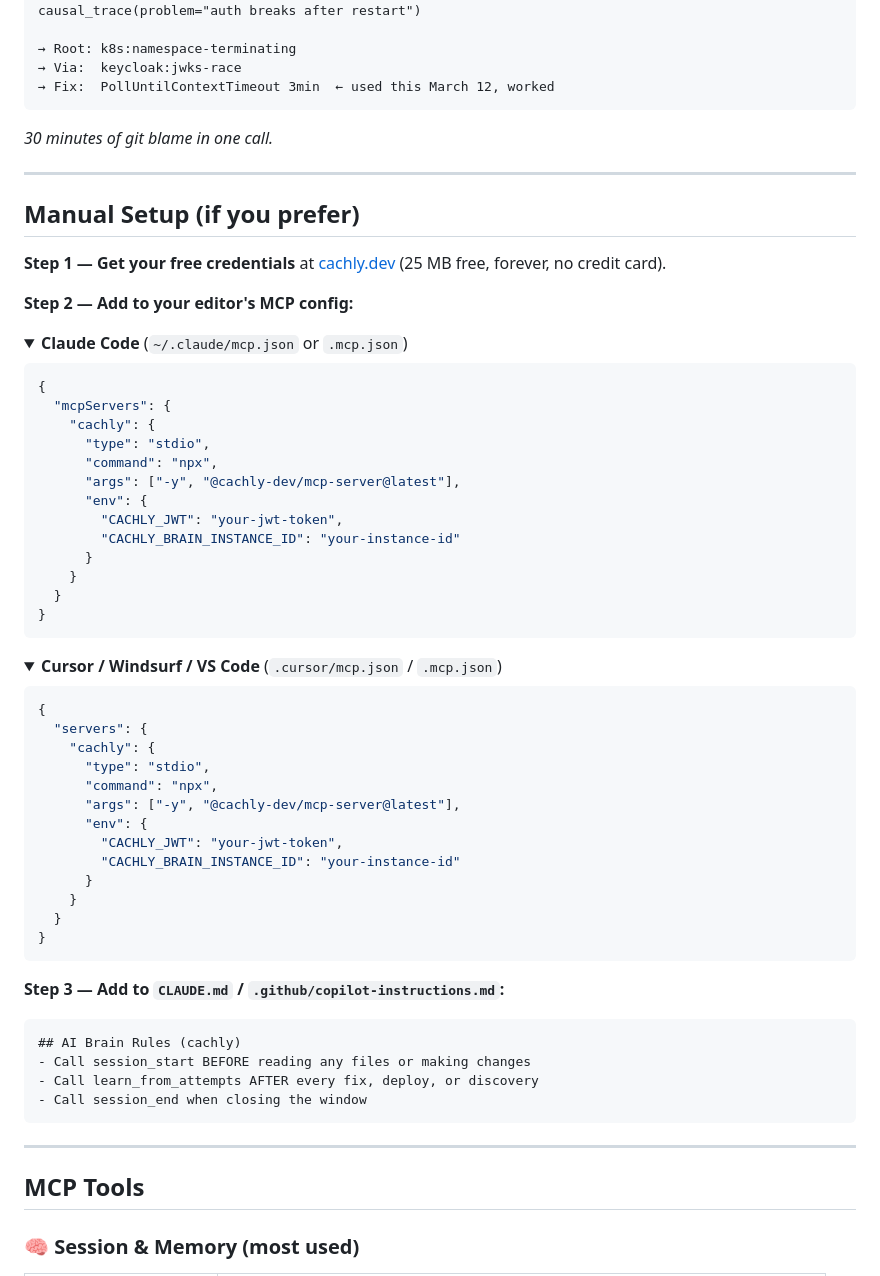
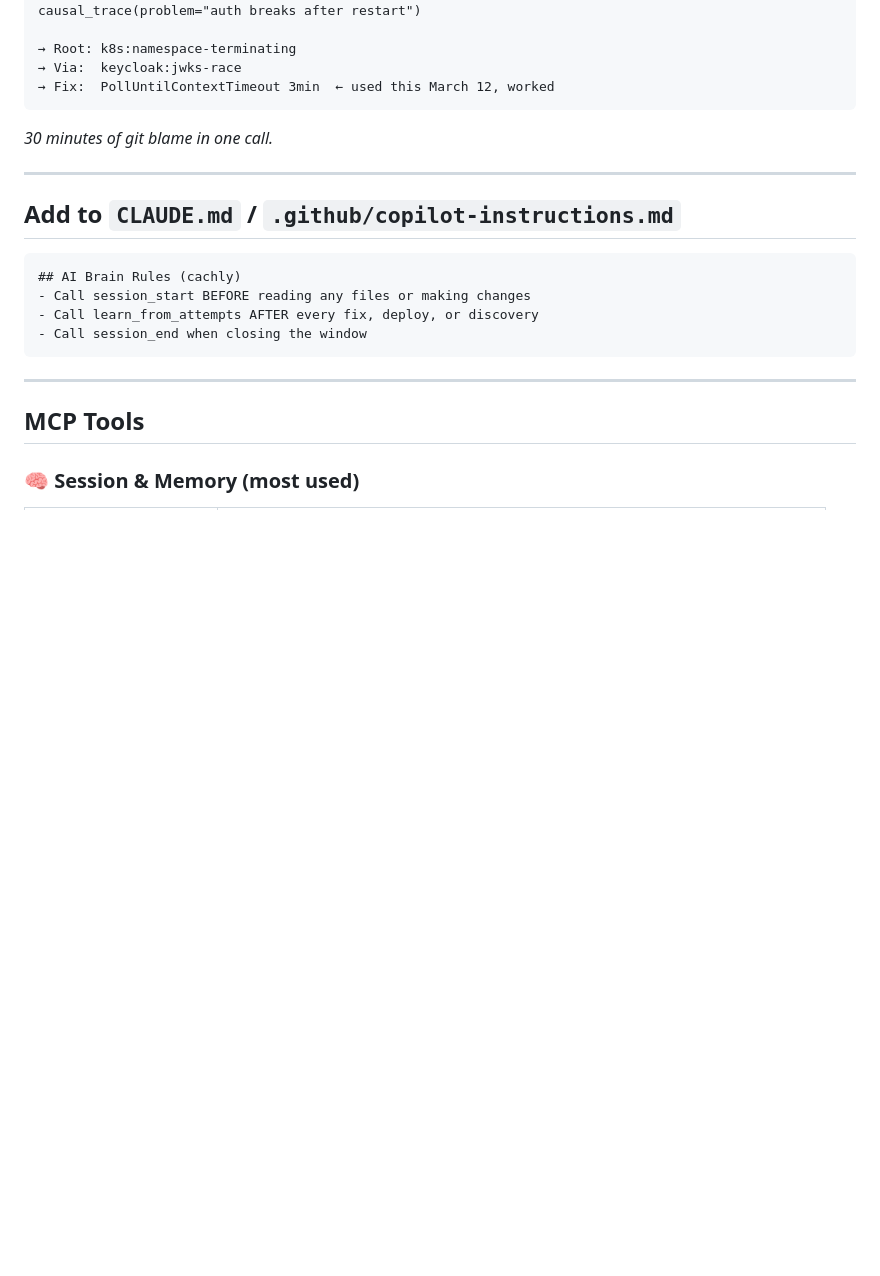
Before and after one commit to cachly-dev/cachly-mcp, a Markdown page: README.md, the part around one of its changes. GitHub-like rendering; folded sections open; blank space fills up the shorter version.

````diff
--- a/README.md
+++ b/README.md
@@ -83,53 +125,7 @@ causal_trace(problem="auth breaks after restart")
 
 ---
 
-## Manual Setup (if you prefer)
-
-**Step 1 — Get your free credentials** at [cachly.dev](https://cachly.dev) (25 MB free, forever, no credit card).
-
-**Step 2 — Add to your editor's MCP config:**
-
-<details>
-<summary><b>Claude Code</b> (<code>~/.claude/mcp.json</code> or <code>.mcp.json</code>)</summary>
-
-```json
-{
-  "mcpServers": {
-    "cachly": {
-      "type": "stdio",
-      "command": "npx",
-      "args": ["-y", "@cachly-dev/mcp-server@latest"],
-      "env": {
-        "CACHLY_JWT": "your-jwt-token",
-        "CACHLY_BRAIN_INSTANCE_ID": "your-instance-id"
-      }
-    }
-  }
-}
-```
-</details>
-
-<details>
-<summary><b>Cursor / Windsurf / VS Code</b> (<code>.cursor/mcp.json</code> / <code>.mcp.json</code>)</summary>
-
-```json
-{
-  "servers": {
-    "cachly": {
-      "type": "stdio",
-      "command": "npx",
-      "args": ["-y", "@cachly-dev/mcp-server@latest"],
-      "env": {
-        "CACHLY_JWT": "your-jwt-token",
-        "CACHLY_BRAIN_INSTANCE_ID": "your-instance-id"
-      }
-    }
-  }
-}
-```
-</details>
-
-**Step 3 — Add to `CLAUDE.md` / `.github/copilot-instructions.md`:**
+## Add to `CLAUDE.md` / `.github/copilot-instructions.md`
 
 ```markdown
 ## AI Brain Rules (cachly)
````
Also changed, not shown: other parts of README.md (+55 -11 lines).
